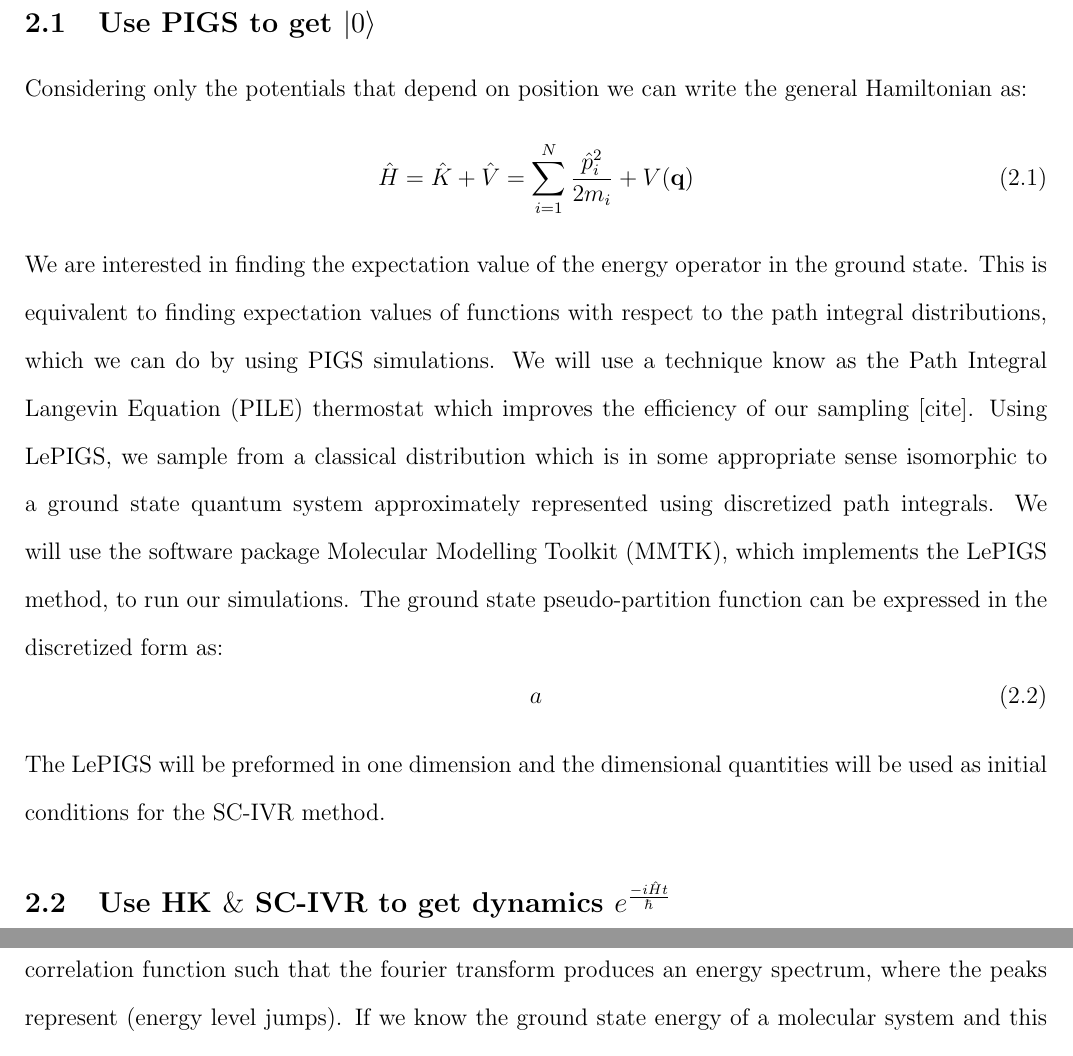
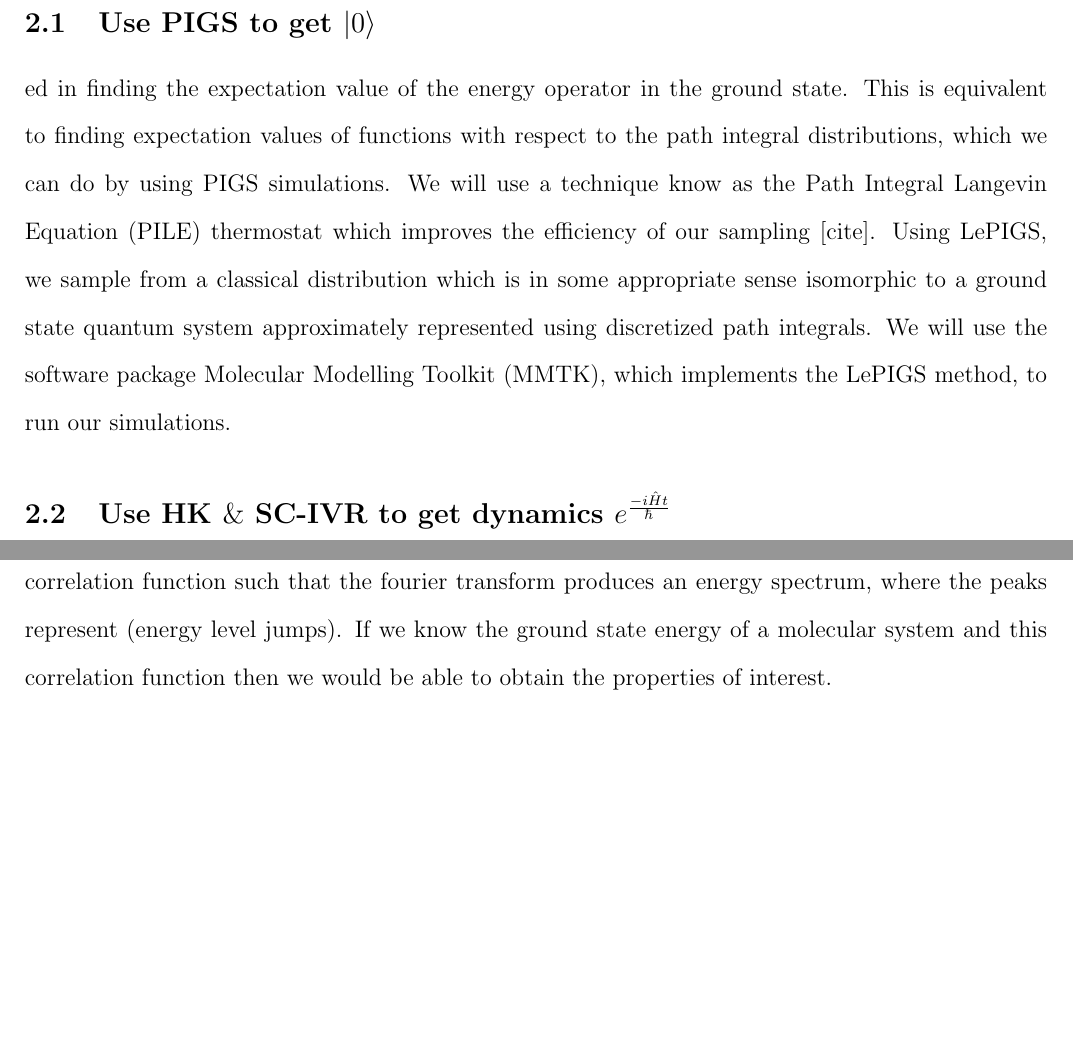
Before and after one commit to ngraymon/494_dev, a LaTeX document (TeX Files/Interim Report/494.tex): two parts of page 5 of 9 before the commit and two parts of page 5 of 11 after it, joined at a grey line, cut so that both start at the same text, the shorter picture padded with empty space. Compiled offline with pdfLaTeX.

```diff
--- a/TeX Files/Interim Report/494.tex
+++ b/TeX Files/Interim Report/494.tex
@@ -117,22 +117,12 @@
 
 \section{Proposal}
 \subsection{Use PIGS to get $\ket{0}$}
-Considering only the potentials that depend on position we can write the general Hamiltonian as:
-\begin{equation}
-    \hat{H} = \hat{K} + \hat{V} = \sum_{i=1}^{N}\frac{\hat{p}_{i}^2}{2m_{i}} + V(\vec{q})
-\end{equation}
-We are interested in finding the expectation value of the energy operator in the ground state.
+ed in finding the expectation value of the energy operator in the ground state.
 This is equivalent to finding expectation values of functions with respect to the path integral distributions, which we can do by using PIGS simulations.
 We will use a technique know as the Path Integral Langevin Equation (PILE) thermostat which improves the efficiency of our sampling [cite].
 Using LePIGS, we sample from a classical distribution which is in some appropriate sense isomorphic to a ground state quantum system approximately represented
 using discretized path integrals.
 We will use the software package Molecular Modelling Toolkit (MMTK), which implements the LePIGS method, to run our simulations.
-The ground state pseudo-partition function can be expressed in the discretized form as:
-\begin{equation}
-    a
-\end{equation}
-The LePIGS will be preformed in one dimension and the dimensional quantities will be used as initial conditions for the SC-IVR method.
-
 
 \subsection{Use HK $\&$ SC-IVR to get dynamics $\emiHt$}
 The properties of interest are the excited state energies of some molecular system.
```
Also changed, not shown: TeX Files/Interim Report/494.tex (13 more changed lines).
